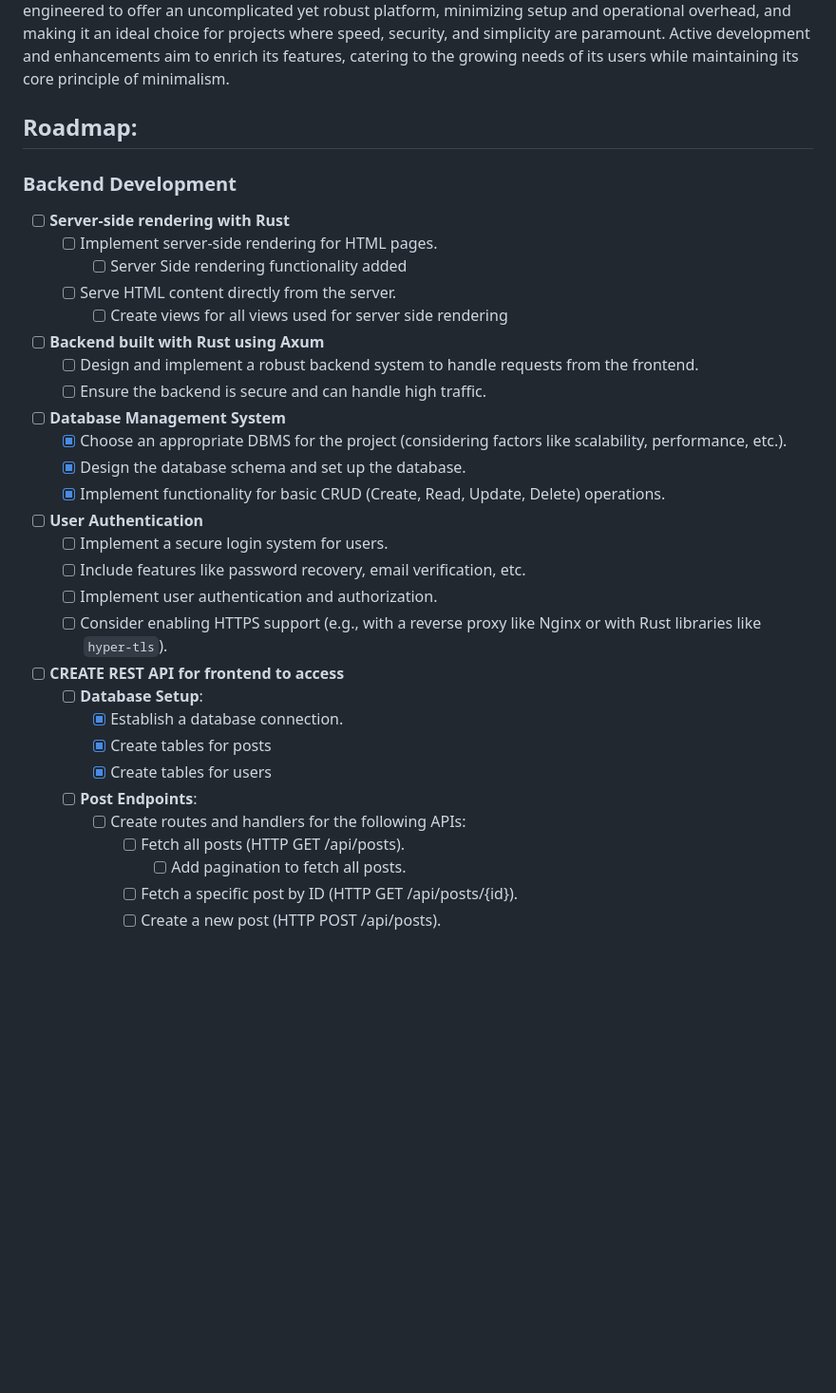
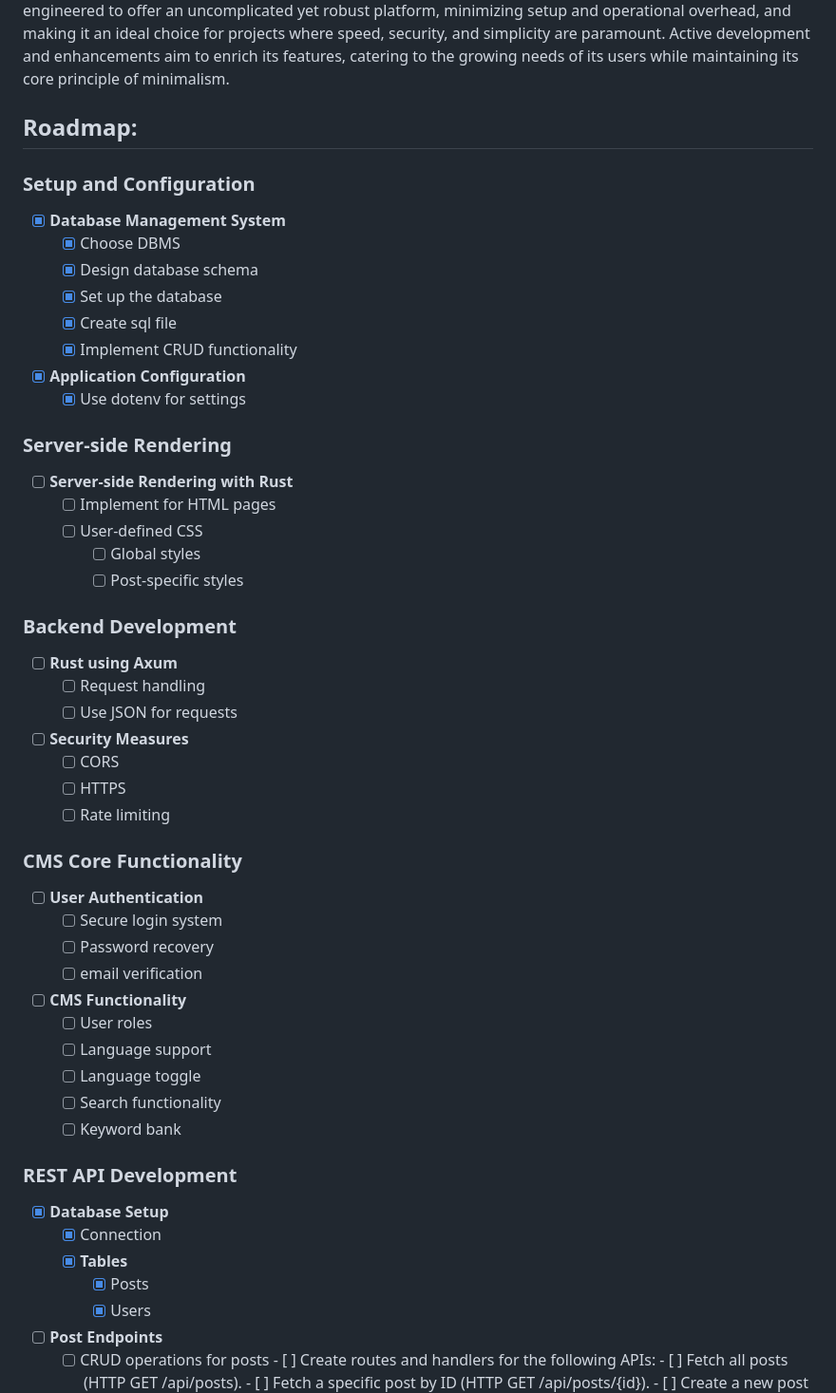
Before and after one commit to RPG-Alex/rust-micro-cms, a Markdown page: README.md, the part around one of its changes. Shown at 95% size. Drawn GitHub-style; blank space fills up the shorter version.

```diff
--- a/README.md
+++ b/README.md
@@ -34,36 +34,54 @@ Originating as a project to deepen understanding of Rust, Rust Micro CMS has evo
 
 ## Roadmap:
 
+### Setup and Configuration
+- [x] **Database Management System**
+    - [x] Choose DBMS
+    - [x] Design database schema
+    - [x] Set up the database
+    - [x] Create sql file
+    - [x] Implement CRUD functionality
+- [x] **Application Configuration**
+    - [x] Use dotenv for settings
+
+### Server-side Rendering
+- [ ] **Server-side Rendering with Rust**
+    - [ ] Implement for HTML pages
+    - [ ] User-defined CSS
+        - [ ] Global styles
+        - [ ] Post-specific styles
+
 ### Backend Development
-- [ ] **Server-side rendering with Rust**
-    - [ ] Implement server-side rendering for HTML pages.
-        - [ ] Server Side rendering functionality added
-    - [ ] Serve HTML content directly from the server.
-        - [ ] Create views for all views used for server side rendering
+- [ ] **Rust using Axum**
+    - [ ] Request handling
+    - [ ] Use JSON for requests
+- [ ] **Security Measures**
+    - [ ] CORS
+    - [ ] HTTPS
+    - [ ] Rate limiting
 
-- [ ] **Backend built with Rust using Axum**
-	- [ ] Design and implement a robust backend system to handle requests from the frontend.
-	- [ ] Ensure the backend is secure and can handle high traffic.
+### CMS Core Functionality
+- [ ] **User Authentication**
+    - [ ] Secure login system
+    - [ ] Password recovery
+    - [ ] email verification
+- [ ] **CMS Functionality**
+    - [ ] User roles
+    - [ ] Language support
+    - [ ] Language toggle
+    - [ ] Search functionality
+    - [ ] Keyword bank
 
-- [ ] **Database Management System**
-	- [x] Choose an appropriate DBMS for the project (considering factors like scalability, performance, etc.).
-	- [x] Design the database schema and set up the database.
-	- [x] Implement functionality for basic CRUD (Create, Read, Update, Delete) operations.
-
-- [ ] **User Authentication**
-	- [ ] Implement a secure login system for users.
-	- [ ] Include features like password recovery, email verification, etc.
-    - [ ] Implement user authentication and authorization.
-    - [ ] Consider enabling HTTPS support (e.g., with a reverse proxy like Nginx or with Rust libraries like `hyper-tls`).
-- [ ] **CREATE REST API for frontend to access**
-    - [ ] **Database Setup**:
-        - [x] Establish a database connection.
-        - [x] Create tables for posts
-        - [x] Create tables for users
-    - [ ] **Post Endpoints**:
-        - [ ] Create routes and handlers for the following APIs:
+### REST API Development
+- [x] **Database Setup**
+    - [x] Connection
+    - [x] **Tables**
+        - [x] Posts
+        - [x] Users
+- [ ] **Post Endpoints**
+    - [ ] CRUD operations for posts
+            - [ ] Create routes and handlers for the following APIs:
             - [ ] Fetch all posts (HTTP GET /api/posts).
-                - [ ] Add pagination to fetch all posts.
             - [ ] Fetch a specific post by ID (HTTP GET /api/posts/{id}).
             - [ ] Create a new post (HTTP POST /api/posts).
             - [ ] Update a specific post (HTTP PUT /api/posts/{id}).
```
Also changed, not shown: other parts of README.md (+23 -52 lines).
